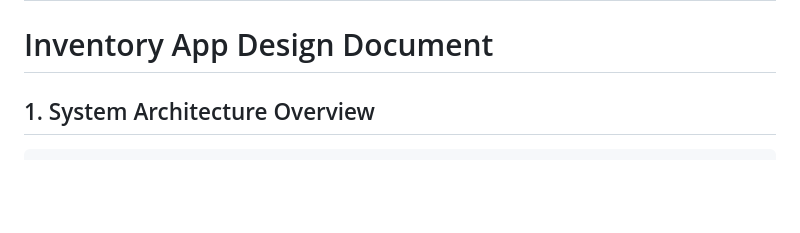
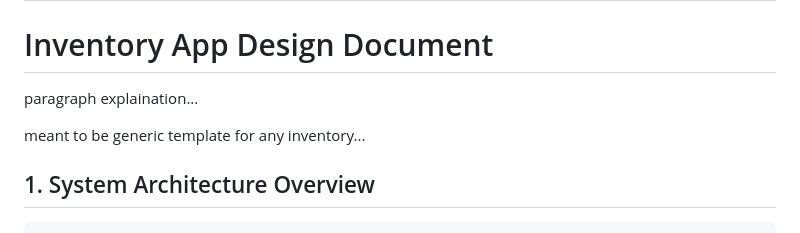
Before and after one commit to r-snell1/Capstone, a Markdown page: design/full_inventory_design_doc.md, the part around the change. Rendered like a GitHub page; blank space fills up the shorter version.

```diff
--- a/design/full_inventory_design_doc.md
+++ b/design/full_inventory_design_doc.md
@@ -3,6 +3,10 @@ ___
 
 
 # Inventory App Design Document
+
+paragraph explaination...
+
+meant to be generic template for any inventory...
 
 ## 1. System Architecture Overview
 
```
